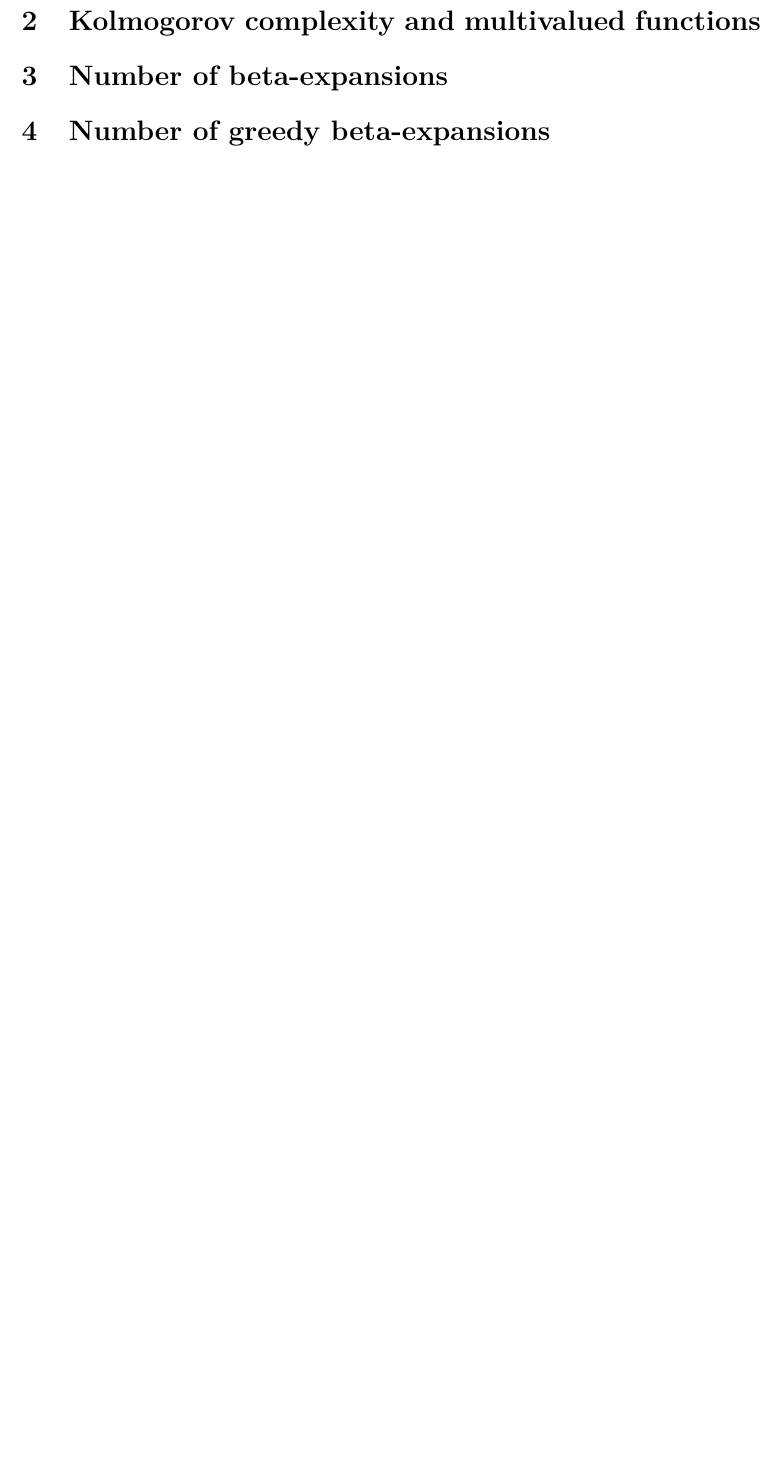
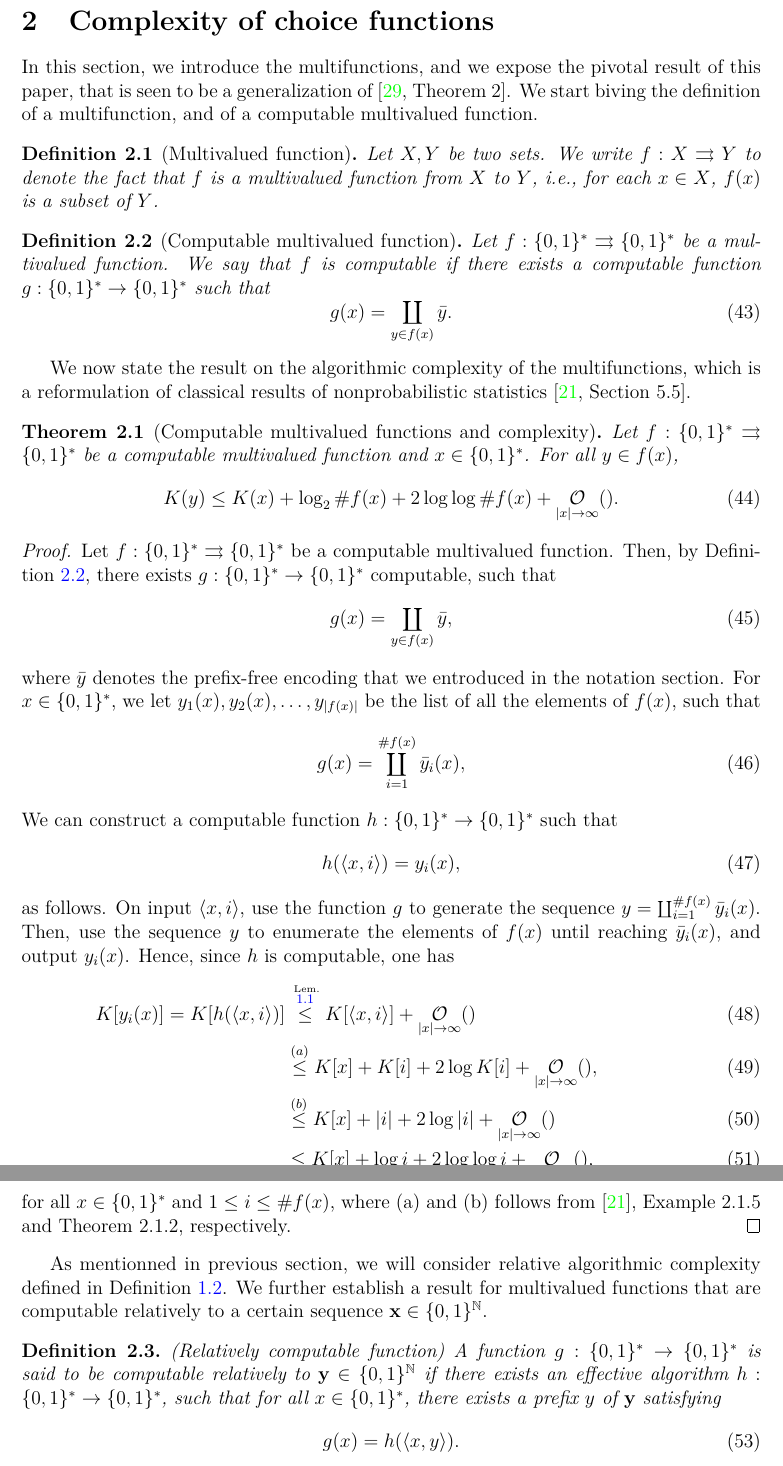
Before and after one commit to vabadie/Paper-1-Kolmogorov-complexity-beta-expansion, a LaTeX document (main.tex): part of page 16 of 17 before the commit and two parts of pages 16 and 17 of 59 after it, the two joined at a grey line, cut at the place of the change, the shorter picture padded with empty space. Compiled offline with pdfLaTeX.

Commit message:
Updating the main document.

```diff
--- a/main.tex
+++ b/main.tex
@@ -33,8 +33,7 @@ We establish a relationship between the algorithmic (Kolmogorov) complexity of t
 
 \include{subfiles/story.tex}
 
-\section{Kolmogorov complexity and multivalued functions}
+\include{subfiles/kolmogorov_complexity_multifunctions}
 
-\section{Number of beta-expansions}
+\include{subfiles/lower_bound_complexity_beta_expansions}
 
-\section{Number of greedy beta-expansions}
```
Also changed, not shown: main.tex (18 more changed lines).
